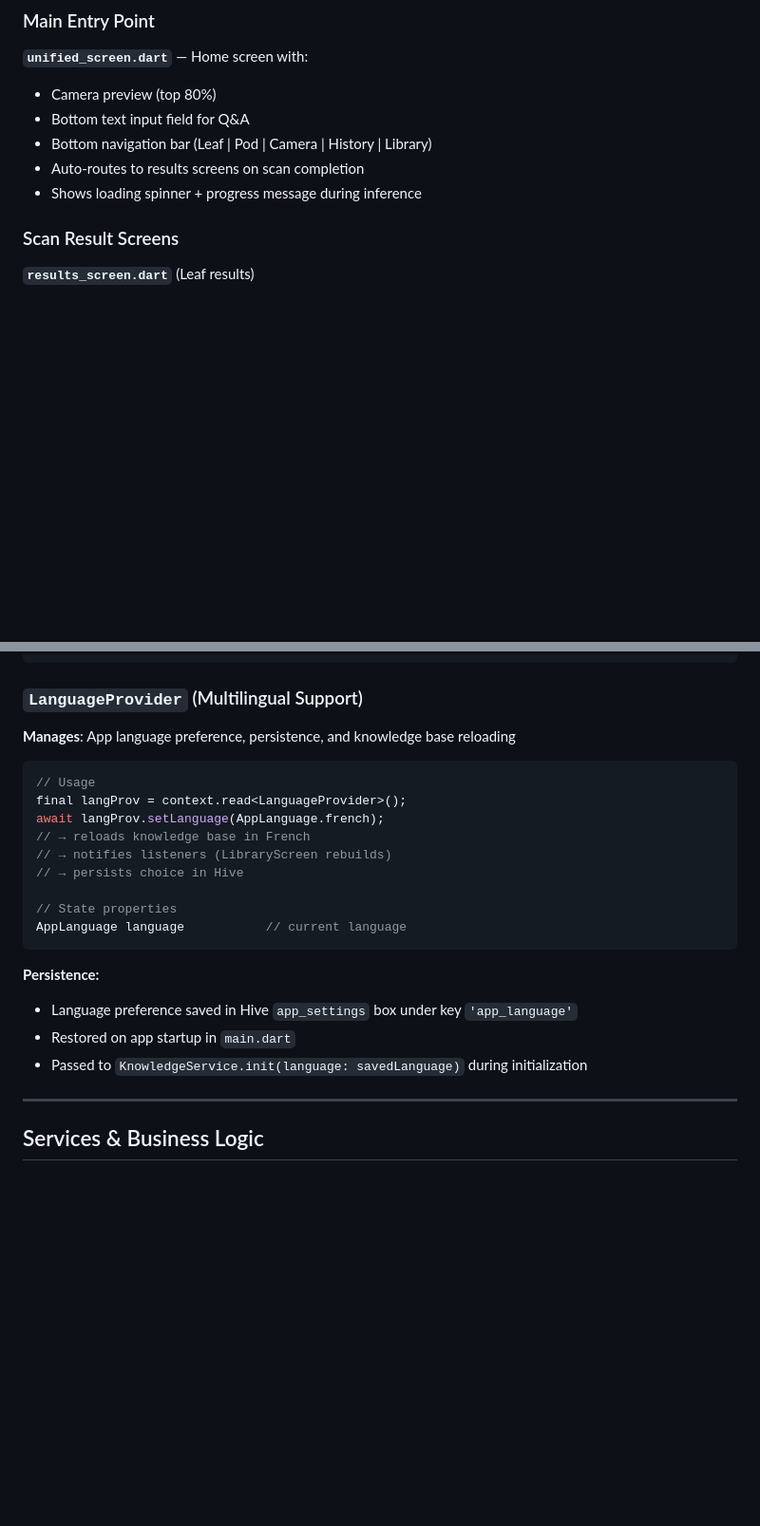
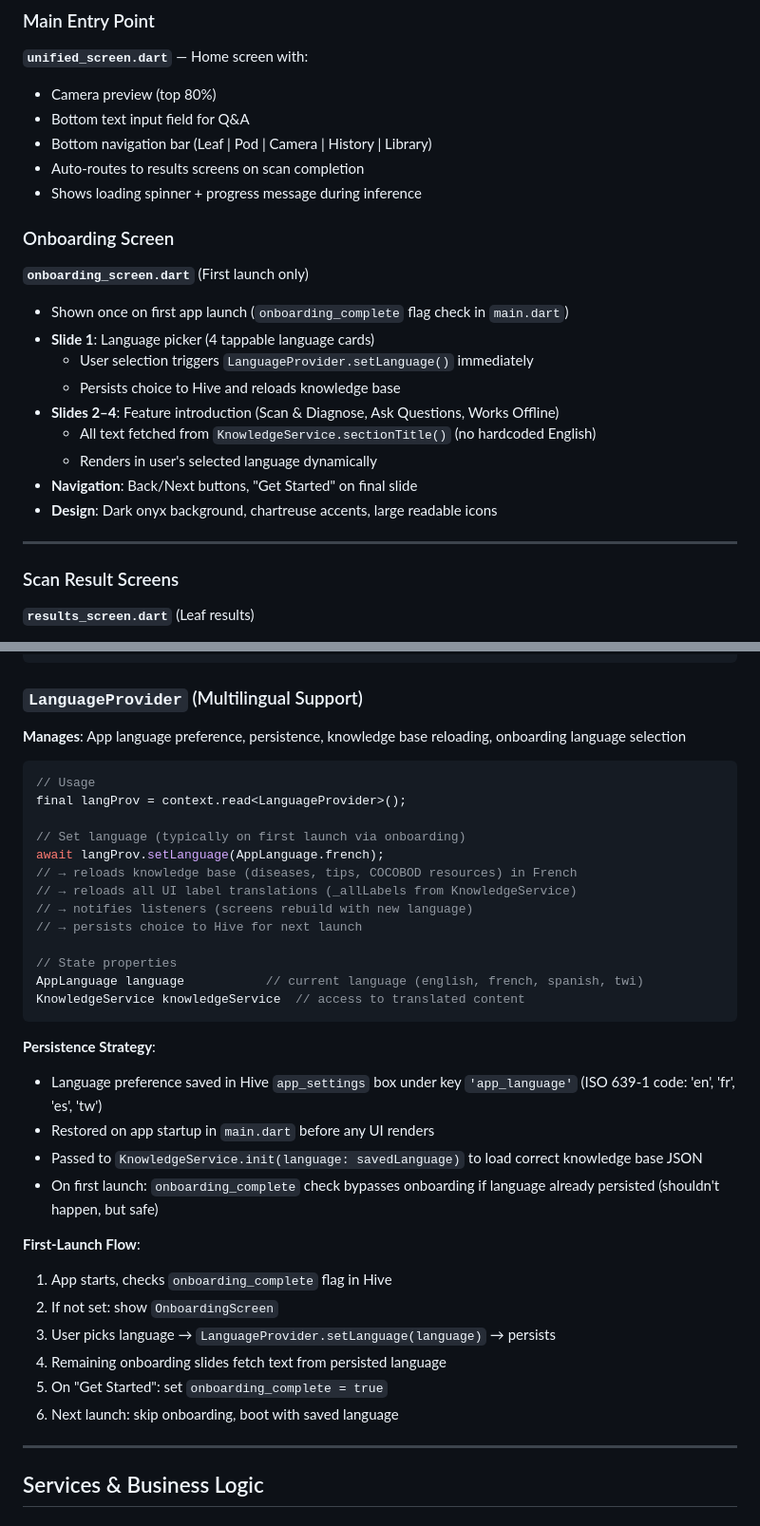
Before and after one commit to genyarko/cocoaguard, a Markdown page: CODE_REFERENCE.md, 2 parts joined by grey strips. Shown at 95% size. GitHub-like rendering; blank space fills up the shorter version.

````diff
--- a/CODE_REFERENCE.md
+++ b/CODE_REFERENCE.md
@@ -63,6 +63,21 @@ CocoaGuard is an **offline-first**, **modular Flutter app** with clear separatio
 - Bottom navigation bar (Leaf | Pod | Camera | History | Library)
 - Auto-routes to results screens on scan completion
 - Shows loading spinner + progress message during inference
+
+### Onboarding Screen
+
+**`onboarding_screen.dart`** (First launch only)
+- Shown once on first app launch (`onboarding_complete` flag check in `main.dart`)
+- **Slide 1**: Language picker (4 tappable language cards)
+  - User selection triggers `LanguageProvider.setLanguage()` immediately
+  - Persists choice to Hive and reloads knowledge base
+- **Slides 2–4**: Feature introduction (Scan & Diagnose, Ask Questions, Works Offline)
+  - All text fetched from `KnowledgeService.sectionTitle()` (no hardcoded English)
+  - Renders in user's selected language dynamically
+- **Navigation**: Back/Next buttons, "Get Started" on final slide
+- **Design**: Dark onyx background, chartreuse accents, large readable icons
+
+---
 
 ### Scan Result Screens
 
@@ -215,24 +230,37 @@ List<ScanRecord> records  // all saved scans
 ```
 
 ### `LanguageProvider` (Multilingual Support)
-**Manages**: App language preference, persistence, and knowledge base reloading
+**Manages**: App language preference, persistence, knowledge base reloading, onboarding language selection
 
 ```dart
 // Usage
 final langProv = context.read<LanguageProvider>();
+
+// Set language (typically on first launch via onboarding)
 await langProv.setLanguage(AppLanguage.french);
-// → reloads knowledge base in French
-// → notifies listeners (LibraryScreen rebuilds)
-// → persists choice in Hive
+// → reloads knowledge base (diseases, tips, COCOBOD resources) in French
+// → reloads all UI label translations (_allLabels from KnowledgeService)
+// → notifies listeners (screens rebuild with new language)
+// → persists choice to Hive for next launch
 
 // State properties
-AppLanguage language           // current language
+AppLanguage language           // current language (english, french, spanish, twi)
+KnowledgeService knowledgeService  // access to translated content
 ```
 
-**Persistence:**
-- Language preference saved in Hive `app_settings` box under key `'app_language'`
-- Restored on app startup in `main.dart`
-- Passed to `KnowledgeService.init(language: savedLanguage)` during initialization
+**Persistence Strategy**:
+- Language preference saved in Hive `app_settings` box under key `'app_language'` (ISO 639-1 code: 'en', 'fr', 'es', 'tw')
+- Restored on app startup in `main.dart` before any UI renders
+- Passed to `KnowledgeService.init(language: savedLanguage)` to load correct knowledge base JSON
+- On first launch: `onboarding_complete` check bypasses onboarding if language already persisted (shouldn't happen, but safe)
+
+**First-Launch Flow**:
+1. App starts, checks `onboarding_complete` flag in Hive
+2. If not set: show `OnboardingScreen`
+3. User picks language → `LanguageProvider.setLanguage(language)` → persists
+4. Remaining onboarding slides fetch text from persisted language
+5. On "Get Started": set `onboarding_complete = true`
+6. Next launch: skip onboarding, boot with saved language
 
 ---
 
````
Also changed, not shown: ARCHITECTURE.md (+43 -0 lines), README.md (+18 -0 lines).
